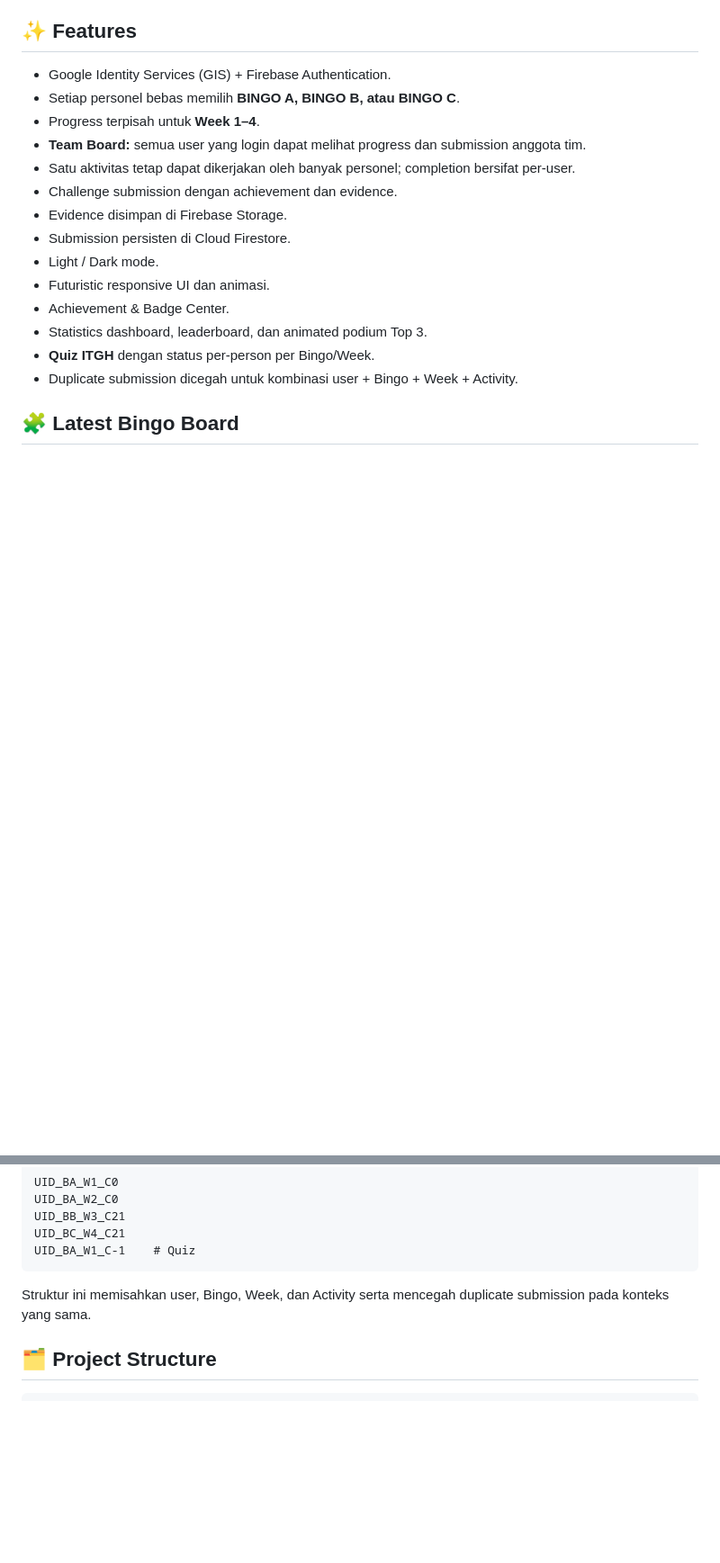
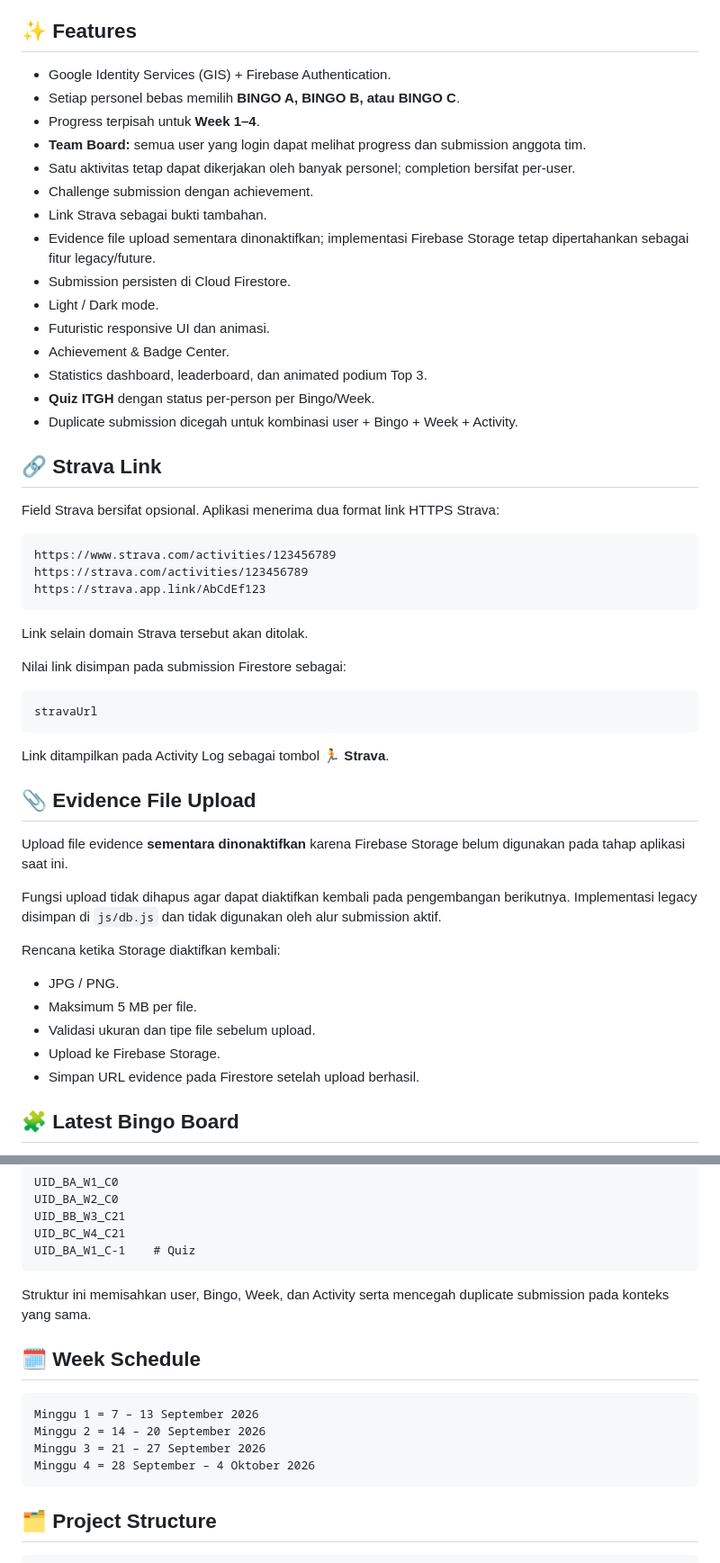
Before and after one commit to fajarinsanfi-ops/itgh-bingo-2026, a Markdown page: README.md, 2 parts joined by grey strips. Shown at 90% size. GitHub-like rendering; blank space fills up the shorter version.

Commit message:
Update README for Strava and evidence status

````diff
--- a/README.md
+++ b/README.md
@@ -14,8 +14,9 @@ Web application untuk **ITGH Health Challenge 2026** dengan Google Sign-In, Fire
 - Progress terpisah untuk **Week 1–4**.
 - **Team Board:** semua user yang login dapat melihat progress dan submission anggota tim.
 - Satu aktivitas tetap dapat dikerjakan oleh banyak personel; completion bersifat per-user.
-- Challenge submission dengan achievement dan evidence.
-- Evidence disimpan di Firebase Storage.
+- Challenge submission dengan achievement.
+- Link Strava sebagai bukti tambahan.
+- Evidence file upload sementara dinonaktifkan; implementasi Firebase Storage tetap dipertahankan sebagai fitur legacy/future.
 - Submission persisten di Cloud Firestore.
 - Light / Dark mode.
 - Futuristic responsive UI dan animasi.
@@ -23,6 +24,40 @@ Web application untuk **ITGH Health Challenge 2026** dengan Google Sign-In, Fire
 - Statistics dashboard, leaderboard, dan animated podium Top 3.
 - **Quiz ITGH** dengan status per-person per Bingo/Week.
 - Duplicate submission dicegah untuk kombinasi user + Bingo + Week + Activity.
+
+## 🔗 Strava Link
+
+Field Strava bersifat opsional. Aplikasi menerima dua format link HTTPS Strava:
+
+```text
+https://www.strava.com/activities/123456789
+https://strava.com/activities/123456789
+https://strava.app.link/AbCdEf123
+```
+
+Link selain domain Strava tersebut akan ditolak.
+
+Nilai link disimpan pada submission Firestore sebagai:
+
+```text
+stravaUrl
+```
+
+Link ditampilkan pada Activity Log sebagai tombol **🏃 Strava**.
+
+## 📎 Evidence File Upload
+
+Upload file evidence **sementara dinonaktifkan** karena Firebase Storage belum digunakan pada tahap aplikasi saat ini.
+
+Fungsi upload tidak dihapus agar dapat diaktifkan kembali pada pengembangan berikutnya. Implementasi legacy disimpan di `js/db.js` dan tidak digunakan oleh alur submission aktif.
+
+Rencana ketika Storage diaktifkan kembali:
+
+- JPG / PNG.
+- Maksimum 5 MB per file.
+- Validasi ukuran dan tipe file sebelum upload.
+- Upload ke Firebase Storage.
+- Simpan URL evidence pada Firestore setelah upload berhasil.
 
 ## 🧩 Latest Bingo Board
 
@@ -158,6 +193,15 @@ UID_BA_W1_C-1    # Quiz
 
 Struktur ini memisahkan user, Bingo, Week, dan Activity serta mencegah duplicate submission pada konteks yang sama.
 
+## 🗓️ Week Schedule
+
+```text
+Minggu 1 = 7 – 13 September 2026
+Minggu 2 = 14 – 20 September 2026
+Minggu 3 = 21 – 27 September 2026
+Minggu 4 = 28 September – 4 Oktober 2026
+```
+
 ## 🗂️ Project Structure
 
 ```text
````
Also changed, not shown: other parts of README.md (+4 -2 lines).
